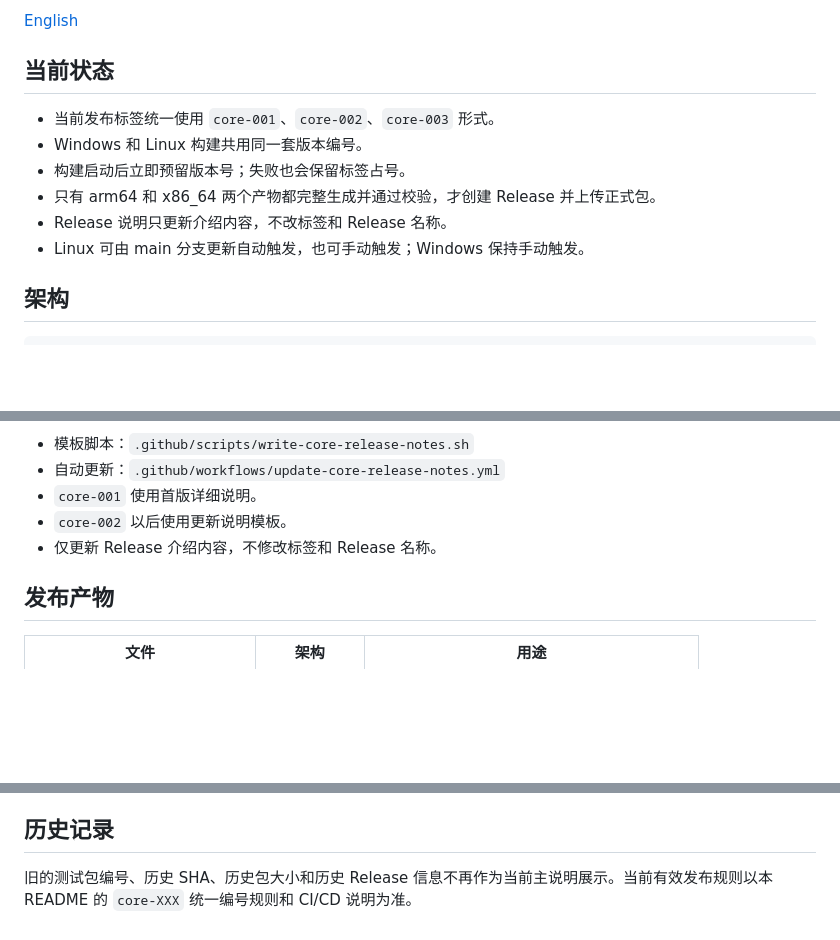
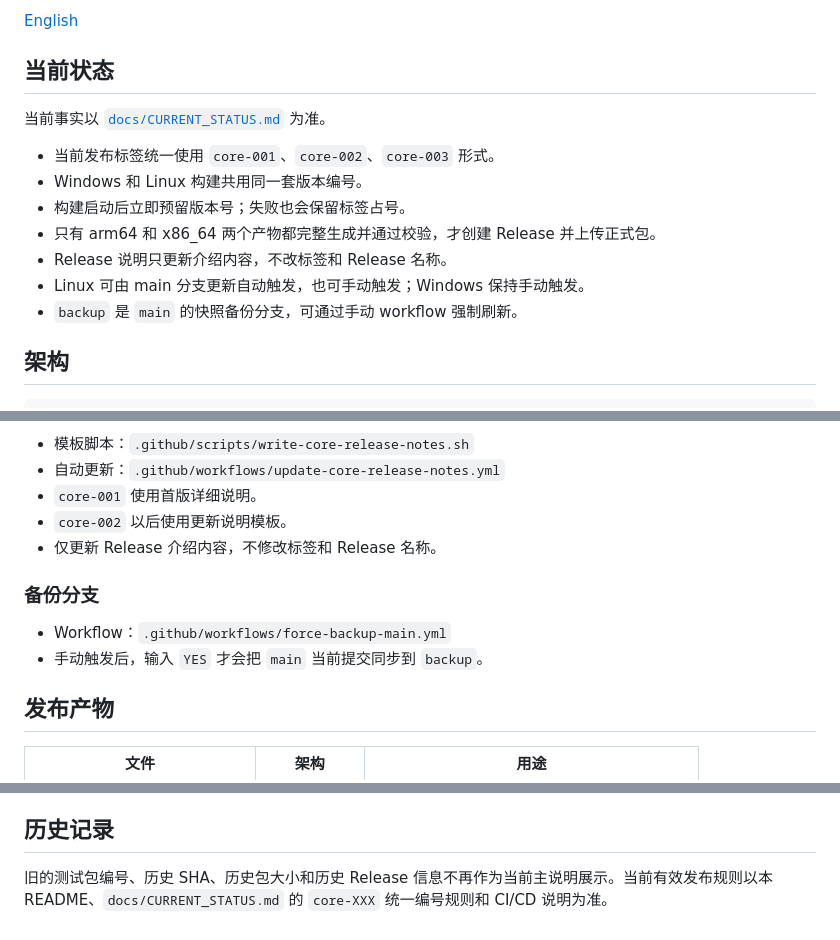
Before and after one commit to liyan-lucky/librustdesk_core, a Markdown page: README.md, 3 parts joined by grey strips. Rendered like a GitHub page; blank space fills up the shorter version.

Commit message:
docs: sync README with current repository status

```diff
--- a/README.md
+++ b/README.md
@@ -10,12 +10,15 @@ RustDesk HarmonyOS 原生核心静态库构建器。从 RustDesk 1.4.7 上游源
 
 ## 当前状态
 
+当前事实以 [`docs/CURRENT_STATUS.md`](docs/CURRENT_STATUS.md) 为准。
+
 - 当前发布标签统一使用 `core-001`、`core-002`、`core-003` 形式。
 - Windows 和 Linux 构建共用同一套版本编号。
 - 构建启动后立即预留版本号；失败也会保留标签占号。
 - 只有 arm64 和 x86_64 两个产物都完整生成并通过校验，才创建 Release 并上传正式包。
 - Release 说明只更新介绍内容，不改标签和 Release 名称。
 - Linux 可由 main 分支更新自动触发，也可手动触发；Windows 保持手动触发。
+- `backup` 是 `main` 的快照备份分支，可通过手动 workflow 强制刷新。
 
 ## 架构
 
@@ -86,6 +89,11 @@ powershell -NoProfile -ExecutionPolicy Bypass -File scripts\build_native_bridge.
 - `core-002` 以后使用更新说明模板。
 - 仅更新 Release 介绍内容，不修改标签和 Release 名称。
 
+### 备份分支
+
+- Workflow：`.github/workflows/force-backup-main.yml`
+- 手动触发后，输入 `YES` 才会把 `main` 当前提交同步到 `backup`。
+
 ## 发布产物
 
 | 文件 | 架构 | 用途 |
@@ -123,4 +131,4 @@ powershell -NoProfile -ExecutionPolicy Bypass -File scripts\build_native_bridge.
 
 ## 历史记录
 
-旧的测试包编号、历史 SHA、历史包大小和历史 Release 信息不再作为当前主说明展示。当前有效发布规则以本 README 的 `core-XXX` 统一编号规则和 CI/CD 说明为准。
+旧的测试包编号、历史 SHA、历史包大小和历史 Release 信息不再作为当前主说明展示。当前有效发布规则以本 README、`docs/CURRENT_STATUS.md` 的 `core-XXX` 统一编号规则和 CI/CD 说明为准。
```
